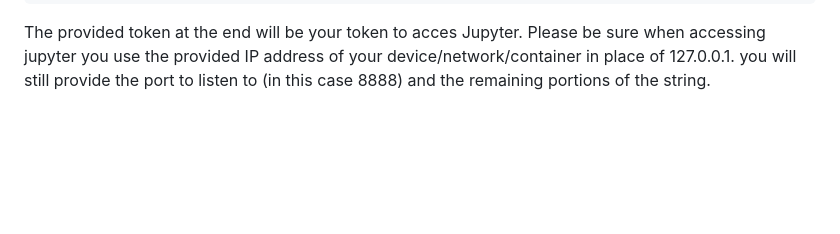
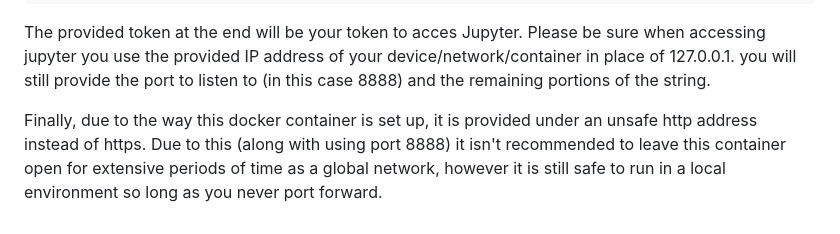
Before and after one commit to RIT-Environmental-Genomics/Toxin-Identification-Pipeline, a Markdown page: 1.2_De_Novo_Pipeline/Using_Jupyter_Docker[Server]/README.md, the part around the change. Drawn GitHub-style; blank space fills up the shorter version.

```diff
--- a/1.2_De_Novo_Pipeline/Using_Jupyter_Docker[Server]/README.md
+++ b/1.2_De_Novo_Pipeline/Using_Jupyter_Docker[Server]/README.md
@@ -204,5 +204,5 @@ Logfiles will be provided, you will need to identify the following within the li
 
 The provided token at the end will be your token to acces Jupyter. Please be sure when accessing jupyter you use the provided IP address of your device/network/container in place of 127.0.0.1. you will still provide the port to listen to (in this case 8888) and the remaining portions of the string.
 
-
+Finally, due to the way this docker container is set up, it is provided under an unsafe http address instead of https. Due to this (along with using port 8888) it isn't recommended to leave this container open for extensive periods of time as a global network, however it is still safe to run in a local environment so long as you never port forward.
 </p>
```
